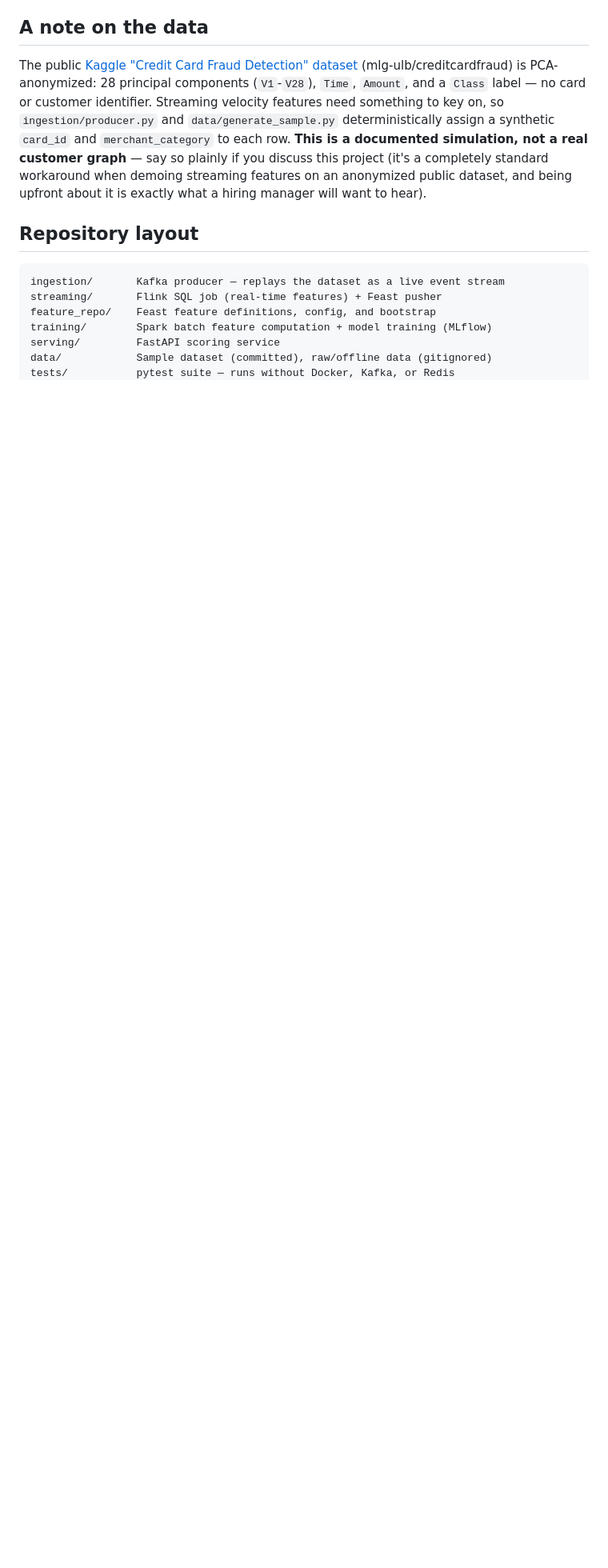
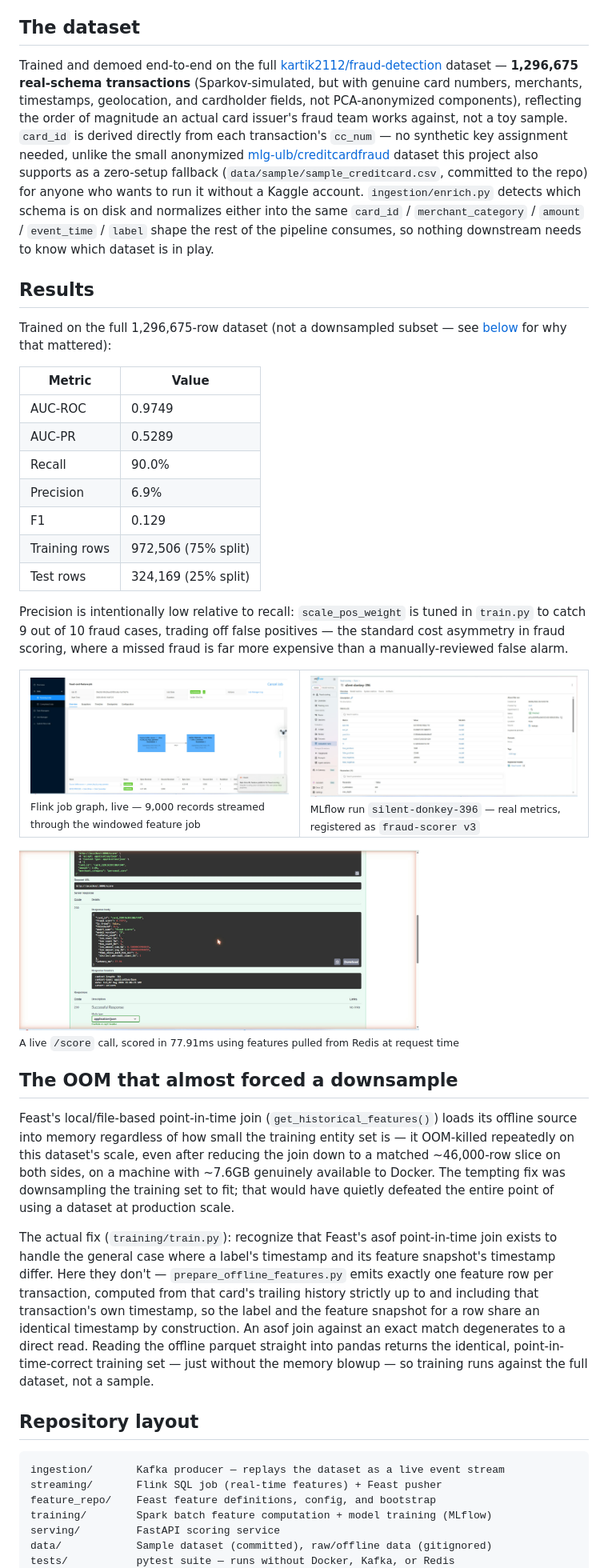
Before and after one commit to NandakumarVuppalapati/real-time-ml-feature-platform-for-fraud-scoring, a Markdown page: README.md, the part around one of its changes. Shown at 80% size. Rendered like a GitHub page; pictures changed too: docs/screenshots/api-score-response.png (added), docs/screenshots/flink-job-graph.png (added), docs/screenshots/mlflow-run-metrics.png (added); blank space fills up the shorter version.

Commit message:
Add portfolio showcase: updated README + standalone HTML page
- README: rewrote the dataset section for the real kartik2112/fraud-detection
  data (1,296,675 rows, real card/merchant/timestamp fields) replacing the
  stale description of the small anonymized mlg-ulb sample; added a Results
  section with real training metrics and screenshots; added a section
  documenting the Feast OOM fix as a case study rather than a footnote;
  corrected the architecture diagram's training-path label now that
  train.py reads the offline parquet directly instead of through Feast;
  updated the score curl example to a real card_id from the dataset.
- docs/screenshots/: three real screenshots captured live from the running
  stack -- Flink job graph (9,000 records processed), MLflow run
  silent-donkey-396 showing the actual full-scale metrics, and a live
  /score API response.
- docs/index.html: standalone, self-contained portfolio page (embedded
  images, no external dependencies) summarizing the project, real results,
  and the real production-style bugs hit and fixed during development --
  meant to be linked from a resume or LinkedIn, or hosted directly via
  GitHub Pages from /docs.

```diff
--- a/README.md
+++ b/README.md
@@ -81,17 +85,67 @@ config and `prepare_offline_features.py`'s Spark master, and the same feature de
 and training/serving code run on managed infrastructure without modification. See
 [Cloud deployment path](#cloud-deployment-path) below.
 
-## A note on the data
+## The dataset
 
-The public [Kaggle "Credit Card Fraud Detection" dataset](https://www.kaggle.com/datasets/mlg-ulb/creditcardfraud)
-(mlg-ulb/creditcardfraud) is PCA-anonymized: 28 principal components (`V1`-`V28`), `Time`,
-`Amount`, and a `Class` label — no card or customer identifier. Streaming velocity
-features need something to key on, so `ingestion/producer.py` and
-`data/generate_sample.py` deterministically assign a synthetic `card_id` and
-`merchant_category` to each row. **This is a documented simulation, not a real customer
-graph** — say so plainly if you discuss this project (it's a completely standard
-workaround when demoing streaming features on an anonymized public dataset, and being
-upfront about it is exactly what a hiring manager will want to hear).
+Trained and demoed end-to-end on the full [kartik2112/fraud-detection](https://www.kaggle.com/datasets/kartik2112/fraud-detection)
+dataset — **1,296,675 real-schema transactions** (Sparkov-simulated, but with genuine
+card numbers, merchants, timestamps, geolocation, and cardholder fields, not PCA-anonymized
+components), reflecting the order of magnitude an actual card issuer's fraud team works
+against, not a toy sample. `card_id` is derived directly from each transaction's `cc_num`
+— no synthetic key assignment needed, unlike the small anonymized
+[mlg-ulb/creditcardfraud](https://www.kaggle.com/datasets/mlg-ulb/creditcardfraud) dataset
+this project also supports as a zero-setup fallback (`data/sample/sample_creditcard.csv`,
+committed to the repo) for anyone who wants to run it without a Kaggle account.
+`ingestion/enrich.py` detects which schema is on disk and normalizes either into the same
+`card_id` / `merchant_category` / `amount` / `event_time` / `label` shape the rest of the
+pipeline consumes, so nothing downstream needs to know which dataset is in play.
+
+## Results
+
+Trained on the full 1,296,675-row dataset (not a downsampled subset — see
+[below](#the-oom-that-almost-forced-a-downsample) for why that mattered):
+
+| Metric | Value |
+|---|---|
+| AUC-ROC | 0.9749 |
+| AUC-PR | 0.5289 |
+| Recall | 90.0% |
+| Precision | 6.9% |
+| F1 | 0.129 |
+| Training rows | 972,506 (75% split) |
+| Test rows | 324,169 (25% split) |
+
+Precision is intentionally low relative to recall: `scale_pos_weight` is tuned in
+`train.py` to catch 9 out of 10 fraud cases, trading off false positives — the standard
+cost asymmetry in fraud scoring, where a missed fraud is far more expensive than a
+manually-reviewed false alarm.
+
+<table>
+<tr><td><img src="docs/screenshots/flink-job-graph.png" width="400"><br/><sub>Flink job graph, live — 9,000 records streamed through the windowed feature job</sub></td>
+<td><img src="docs/screenshots/mlflow-run-metrics.png" width="400"><br/><sub>MLflow run <code>silent-donkey-396</code> — real metrics, registered as <code>fraud-scorer v3</code></sub></td></tr>
+</table>
+
+<img src="docs/screenshots/api-score-response.png" width="500"><br/>
+<sub>A live <code>/score</code> call, scored in 77.91ms using features pulled from Redis at request time</sub>
+
+## The OOM that almost forced a downsample
+
+Feast's local/file-based point-in-time join (`get_historical_features()`) loads its
+offline source into memory regardless of how small the training entity set is — it
+OOM-killed repeatedly on this dataset's scale, even after reducing the join down to a
+matched ~46,000-row slice on both sides, on a machine with ~7.6GB genuinely available to
+Docker. The tempting fix was downsampling the training set to fit; that would have quietly
+defeated the entire point of using a dataset at production scale.
+
+The actual fix (`training/train.py`): recognize that Feast's asof point-in-time join
+exists to handle the general case where a label's timestamp and its feature snapshot's
+timestamp differ. Here they don't — `prepare_offline_features.py` emits exactly one
+feature row per transaction, computed from that card's trailing history strictly up to and
+including that transaction's own timestamp, so the label and the feature snapshot for a
+row share an identical timestamp by construction. An asof join against an exact match
+degenerates to a direct read. Reading the offline parquet straight into pandas returns the
+identical, point-in-time-correct training set — just without the memory blowup — so
+training runs against the full dataset, not a sample.
 
 ## Repository layout
 
```
Also changed, not shown: other parts of README.md (+12 -6 lines), 1 other file.
